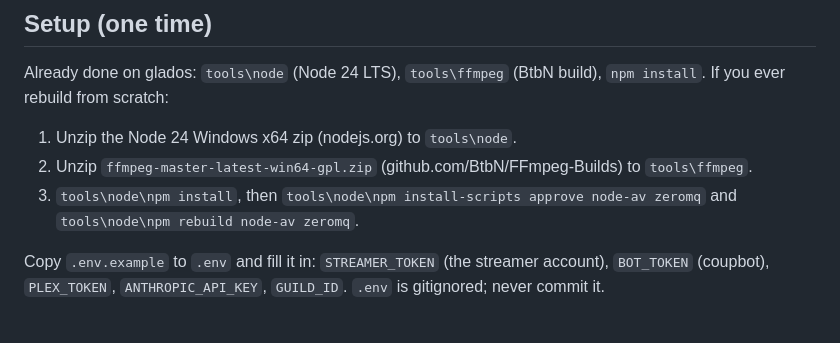
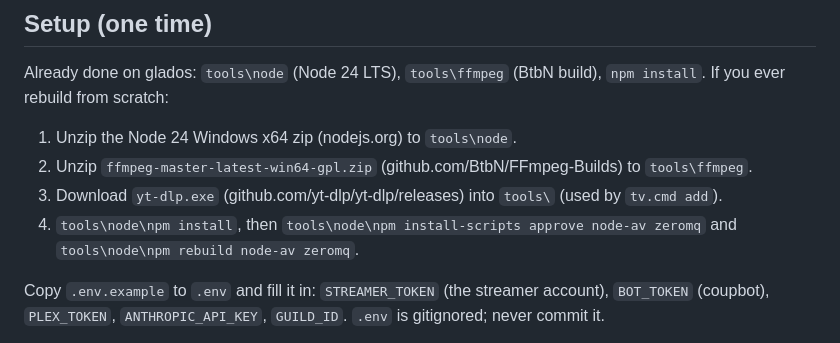
Before and after one commit to florastiel/TVBot, a Markdown page: README.md, the part around the change. GitHub-like rendering.

Commit message:
README: yt-dlp setup step
Co-Authored-By: Claude Opus 5.5 <noreply@anthropic.com>
Claude-Session: https://claude.ai/code/session_01WbM2KsziCREKWu88doECm4

```diff
--- a/README.md
+++ b/README.md
@@ -41,7 +41,8 @@ Already done on glados: `tools\node` (Node 24 LTS), `tools\ffmpeg` (BtbN build),
 
 1. Unzip the Node 24 Windows x64 zip (nodejs.org) to `tools\node`.
 2. Unzip `ffmpeg-master-latest-win64-gpl.zip` (github.com/BtbN/FFmpeg-Builds) to `tools\ffmpeg`.
-3. `tools\node\npm install`, then `tools\node\npm install-scripts approve node-av zeromq`
+3. Download `yt-dlp.exe` (github.com/yt-dlp/yt-dlp/releases) into `tools\` (used by `tv.cmd add`).
+4. `tools\node\npm install`, then `tools\node\npm install-scripts approve node-av zeromq`
    and `tools\node\npm rebuild node-av zeromq`.
 
 Copy `.env.example` to `.env` and fill it in: `STREAMER_TOKEN` (the streamer account),
```
